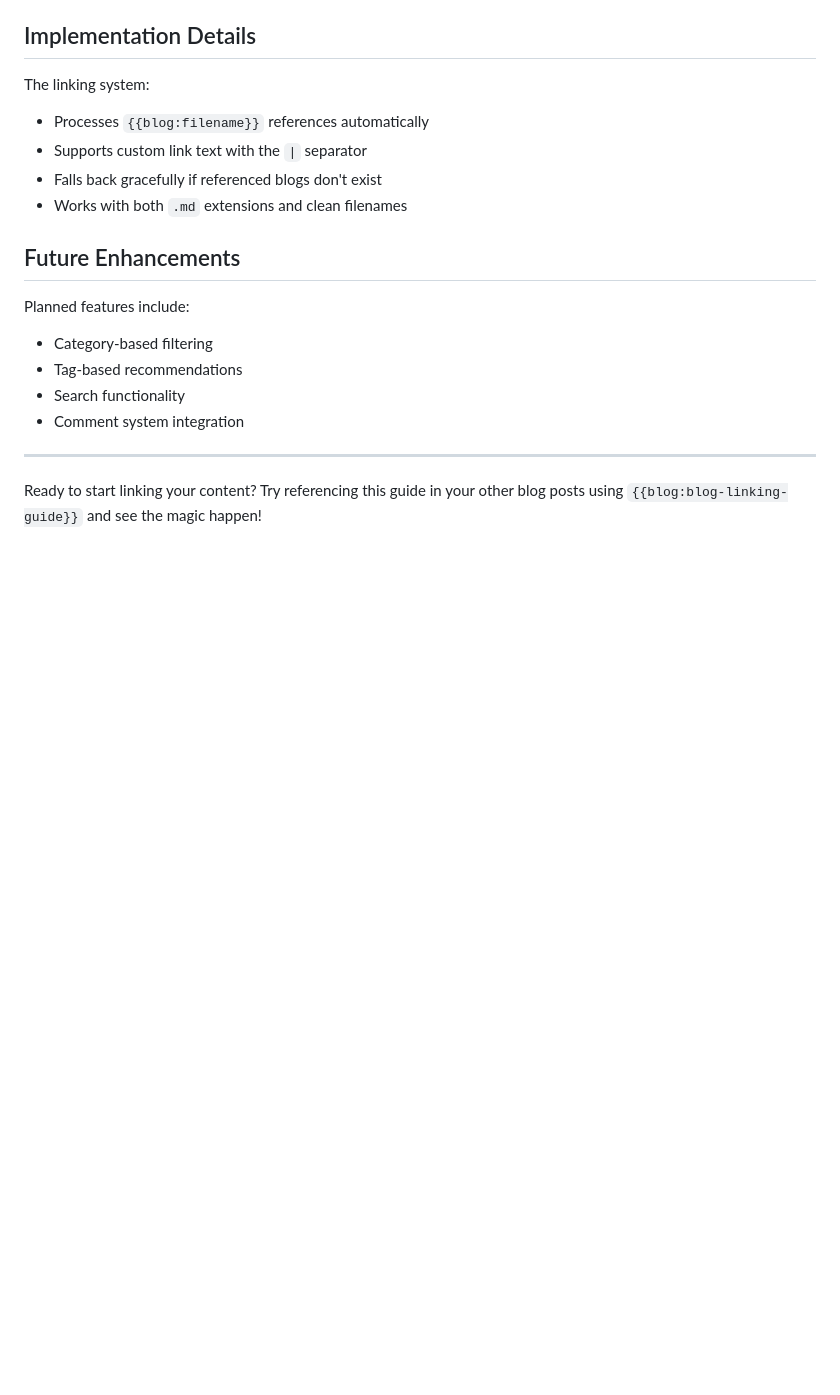
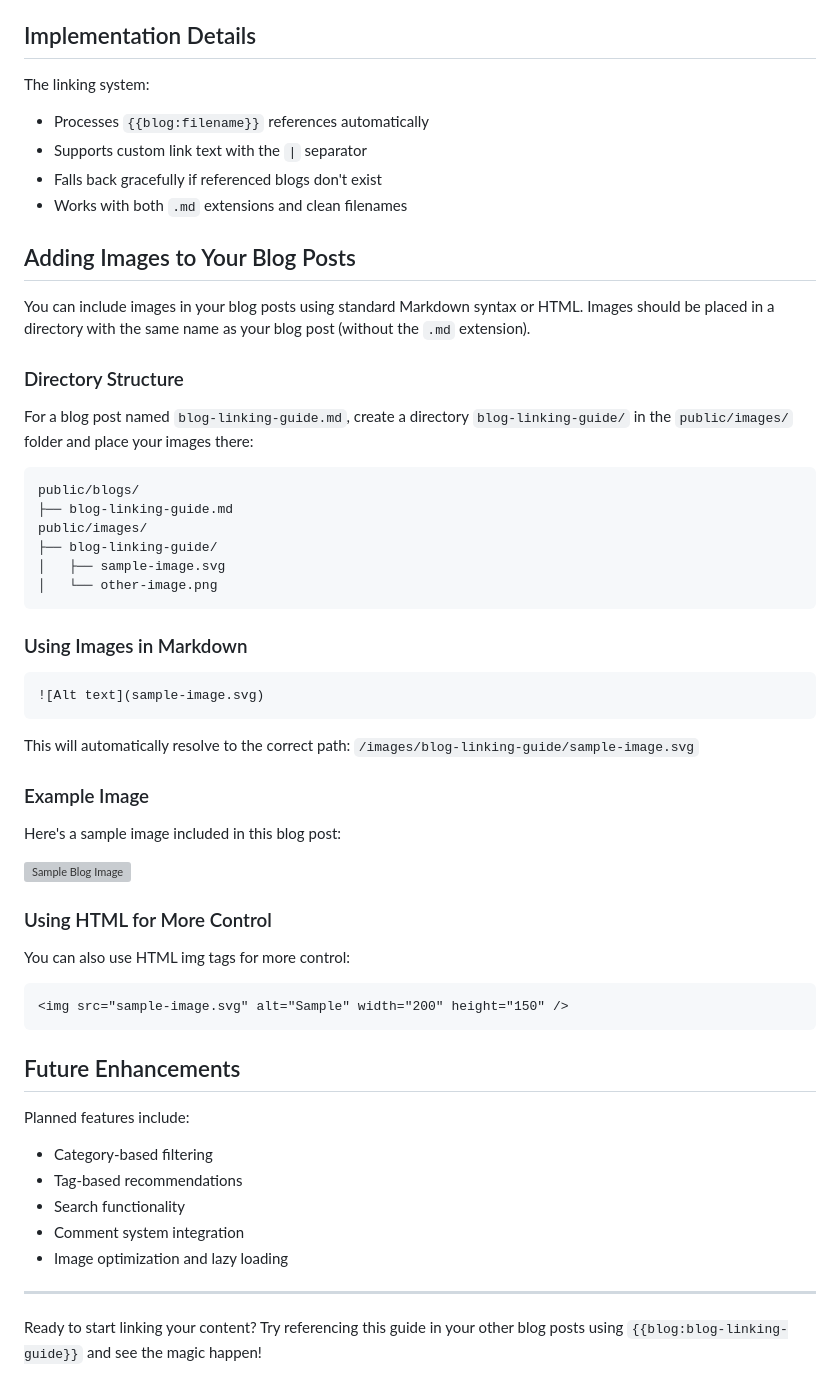
Before and after one commit to iamdhakrey/terminal-portfolio, a Markdown page: public/blogs/blog-linking-guide.md, the part around the change. Rendered like a GitHub page; blank space fills up the shorter version; grey boxes are pictures that could not be loaded.

Commit message:
feat: add image inclusion guidelines to blog linking guide
- Introduced a section on adding images to blog posts using Markdown and HTML.
- Provided directory structure example for image storage.
- Included usage examples for images in Markdown and HTML.

````diff
--- a/public/blogs/blog-linking-guide.md
+++ b/public/blogs/blog-linking-guide.md
@@ -111,6 +111,45 @@ The linking system:
 - Falls back gracefully if referenced blogs don't exist
 - Works with both `.md` extensions and clean filenames
 
+## Adding Images to Your Blog Posts
+
+You can include images in your blog posts using standard Markdown syntax or HTML. Images should be placed in a directory with the same name as your blog post (without the `.md` extension).
+
+### Directory Structure
+
+For a blog post named `blog-linking-guide.md`, create a directory `blog-linking-guide/` in the `public/images/` folder and place your images there:
+
+```text
+public/blogs/
+├── blog-linking-guide.md
+public/images/
+├── blog-linking-guide/
+│   ├── sample-image.svg
+│   └── other-image.png
+```
+
+### Using Images in Markdown
+
+```markdown
+![Alt text](sample-image.svg)
+```
+
+This will automatically resolve to the correct path: `/images/blog-linking-guide/sample-image.svg`
+
+### Example Image
+
+Here's a sample image included in this blog post:
+
+![Sample Blog Image](sample-image.svg)
+
+### Using HTML for More Control
+
+You can also use HTML img tags for more control:
+
+```html
+<img src="sample-image.svg" alt="Sample" width="200" height="150" />
+```
+
 ## Future Enhancements
 
 Planned features include:
@@ -119,6 +158,7 @@ Planned features include:
 - Tag-based recommendations
 - Search functionality
 - Comment system integration
+- Image optimization and lazy loading
 
 ---
 
````
